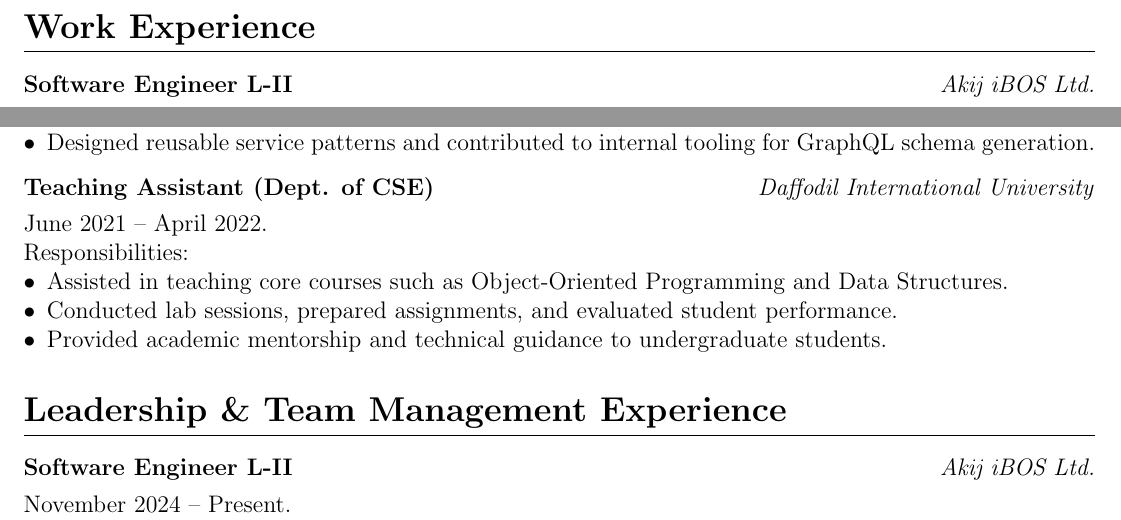
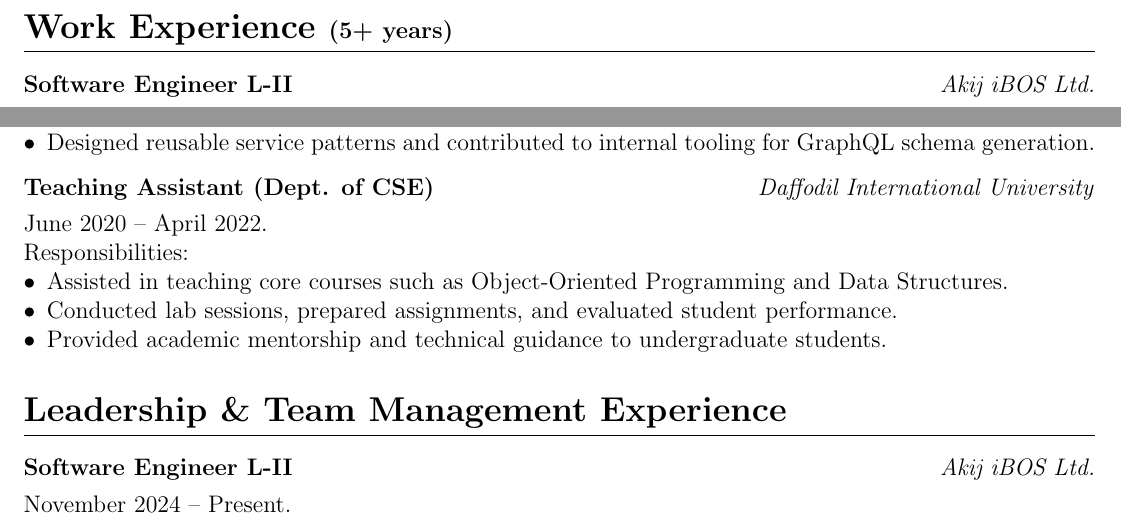
Before and after one commit to mdmosfikurrahman/cv, a LaTeX CV (CV_Md-Mosfikur-Rahman.tex, which reads sections/work_experiences.tex): two parts of page 3 of 5, joined at a grey line, cut so that both start at the same text. Compiled offline with pdfLaTeX.

Commit message:
Update work_experiences.tex

```diff
--- a/sections/work_experiences.tex
+++ b/sections/work_experiences.tex
@@ -1,4 +1,4 @@
-\section{\textbf{Work Experience}}
+\section{\textbf{Work Experience \normalsize(5+ years)}}
 
 \begin{tabularx}{\linewidth}{ @{}l r@{} }
     \textbf{Software Engineer L-II} & \hfill \textit{Akij iBOS Ltd.} \\[3.75pt]
@@ -49,7 +49,7 @@
 \begin{tabularx}{\linewidth}{ @{}l r@{} }
     \textbf{Teaching Assistant (Dept. of CSE)} & \hfill \textit{Daffodil International University} \\[3.75pt]
     \multicolumn{2}{@{}X@{}}{%
-        June 2021 – April 2022. \newline
+        June 2020 – April 2022. \newline
         Responsibilities:
         \begin{itemize}[leftmargin=*]
             \item Assisted in teaching core courses such as Object-Oriented Programming and Data Structures.
```
